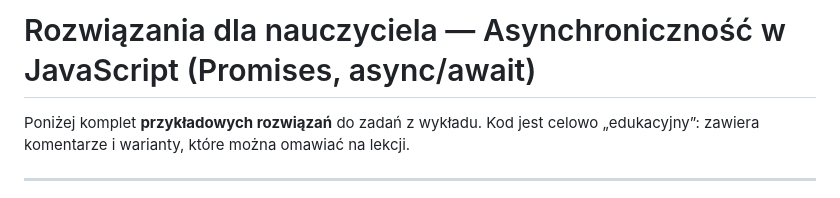
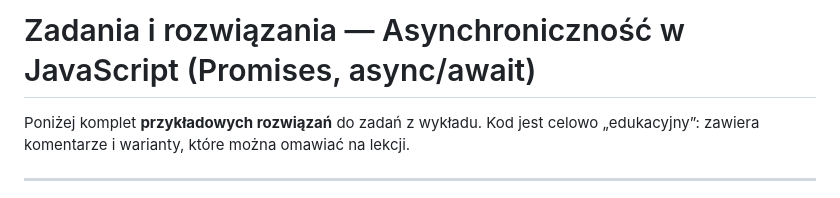
Before and after one commit to OpeneRTe/zajecia_informatyka, a Markdown page: Programowanie Zaawansowanych Aplikacji Webowych/04_Asynchronicznosc_JS_rozwiązania.md, the part around the change. GitHub-like rendering.

Commit message:
Update title for teacher's solutions on asynchronous JavaScript

```diff
--- a/Programowanie Zaawansowanych Aplikacji Webowych/04_Asynchronicznosc_JS_rozwiązania.md
+++ b/Programowanie Zaawansowanych Aplikacji Webowych/04_Asynchronicznosc_JS_rozwiązania.md
@@ -1,4 +1,4 @@
-# Rozwiązania dla nauczyciela — Asynchroniczność w JavaScript (Promises, async/await)
+# Zadania i rozwiązania — Asynchroniczność w JavaScript (Promises, async/await)
 
 Poniżej komplet **przykładowych rozwiązań** do zadań z wykładu. Kod jest celowo „edukacyjny”: zawiera komentarze i warianty, które można omawiać na lekcji.
 
```
